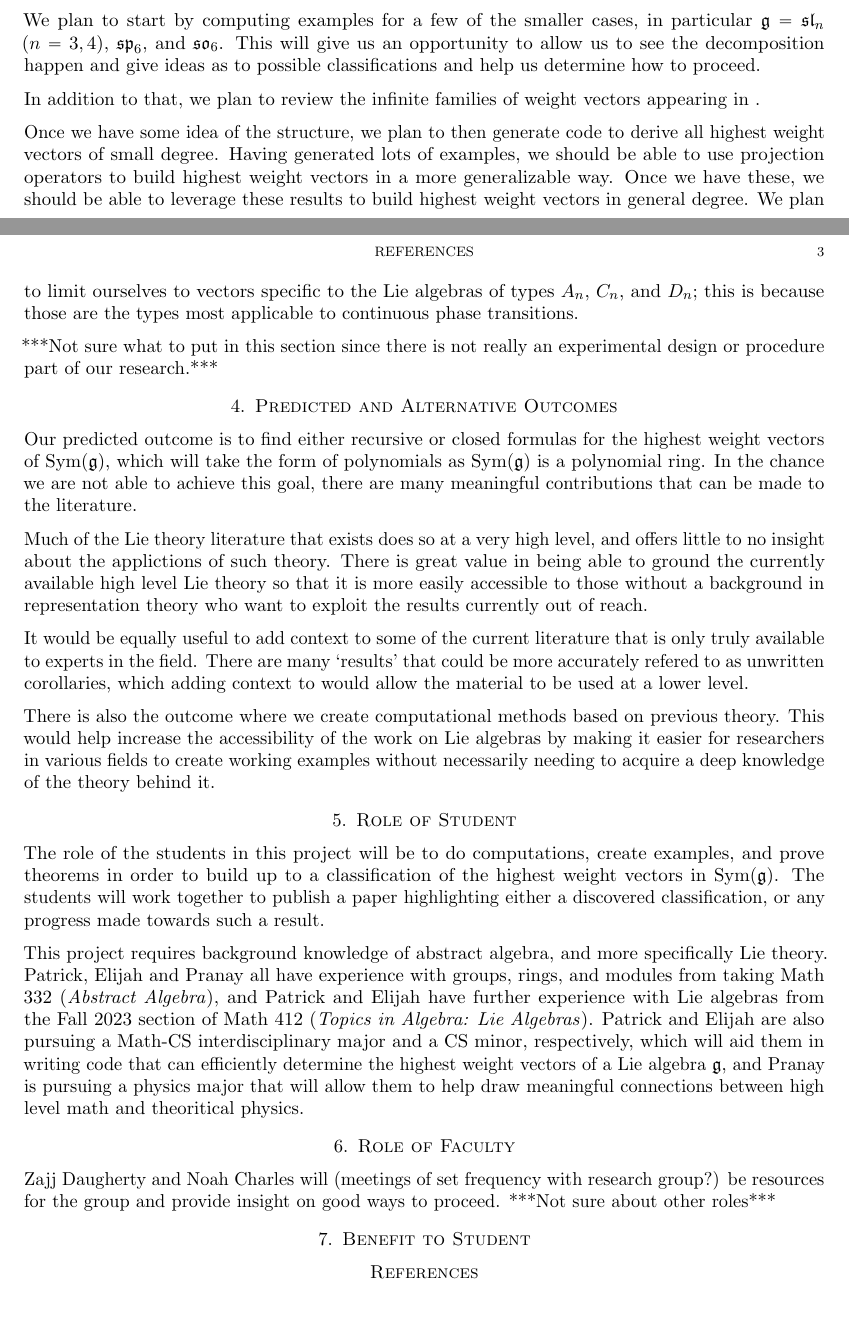
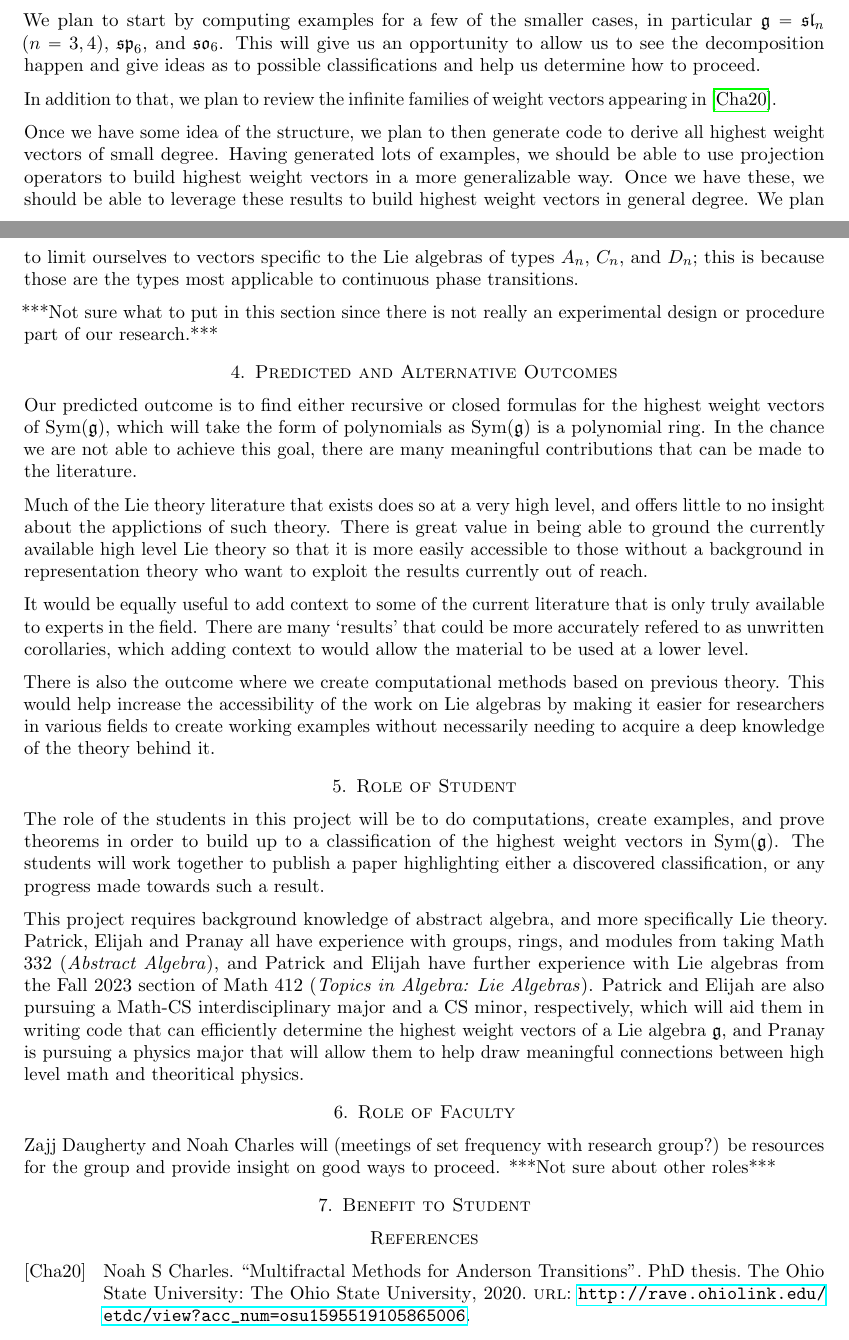
Before and after one commit to PatrickNorton/rcsrf-proposal, a LaTeX paper (proposal.tex, which reads bibliography.bib): two parts of pages 2 and 3 of 3 before the commit and two parts of pages 2 and 3 of 4 after it, joined at a grey line, cut so that both start at the same text, the shorter picture padded with empty space. Compiled offline with pdfLaTeX.

Commit message:
Added Noah Charles Citation

```diff
--- a/bibliography.bib
+++ b/bibliography.bib
@@ -70,3 +70,7 @@
   pagetotal = {74},
   institution = {Dartmouth College},
 }
+
+
+@phdthesis{C20,
+	address = {The Ohio State University},
@@ -72,0 +80,8 @@
+	id = {osu1595519105865006},
+	keywords = {multifractal; anderson transitions, symmetric spaces; kagome lattice; network model},
+	n2 = {Two-dimensional Anderson Transitions have inspired study since the 1950s, but much about their critical properties remains unknown. I examine multifractality, the appearance of fractal dimensions which are not linearly related in the level sets of a probability density function, in the context of the wavefunction of a system undergoing an Anderson Transition. In Part II, I explore the multifractality of a system under strong magnetic field and its dependence on disorder on the underlying randomness in the placement of impurities in the sample. I relate this to field theoretic methods used to study matter fields existing on curved manifolds. In Part III, I explore the general problem of finding fields that are scale-invariant under the renormalization group in a broad set of Anderson Transitions described by non-linear sigma models. I use a method for decomposing the function spaces on these models&apos; target spaces to find these entirely algebraically.},
+	school = {The Ohio State University},
+	title = {Multifractal Methods for Anderson Transitions},
+	url = {http://rave.ohiolink.edu/etdc/view?acc_num=osu1595519105865006},
+	year = {2020},
+	bdsk-url-1 = {http://rave.ohiolink.edu/etdc/view?acc_num=osu1595519105865006}}
--- a/proposal.tex
+++ b/proposal.tex
@@ -146,7 +146,7 @@ STRENGTH: Using established knowledge of higher level mathematical structure to
 
 We plan to start by computing examples for a few of the smaller cases, in particular $\fg = \fsl_{n}$ ($n = 3, 4$), $\fsp_{6}$, and $\fso_{6}$. This will give us an opportunity to allow us to see the decomposition happen and give ideas as to possible classifications and help us determine how to proceed.
 
-In addition to that, we plan to review the infinite families of weight vectors appearing in . % TODO: Cite
+In addition to that, we plan to review the infinite families of weight vectors appearing in \cite{C20}. % TODO: Cite
 
 Once we have some idea of the structure, we plan to then generate code to derive all highest weight vectors of small degree. Having generated lots of examples, we should be able to use projection operators to build highest weight vectors in a more generalizable way. Once we have these, we should be able to leverage these results to build highest weight vectors in general degree. We plan to limit ourselves to vectors specific to the Lie algebras of types $A_{n}$, $C_{n}$, and $D_{n}$; this is because those are the types most applicable to continuous phase transitions.
 
```
Also changed, not shown: bibliography.bib (3 more changed lines).
